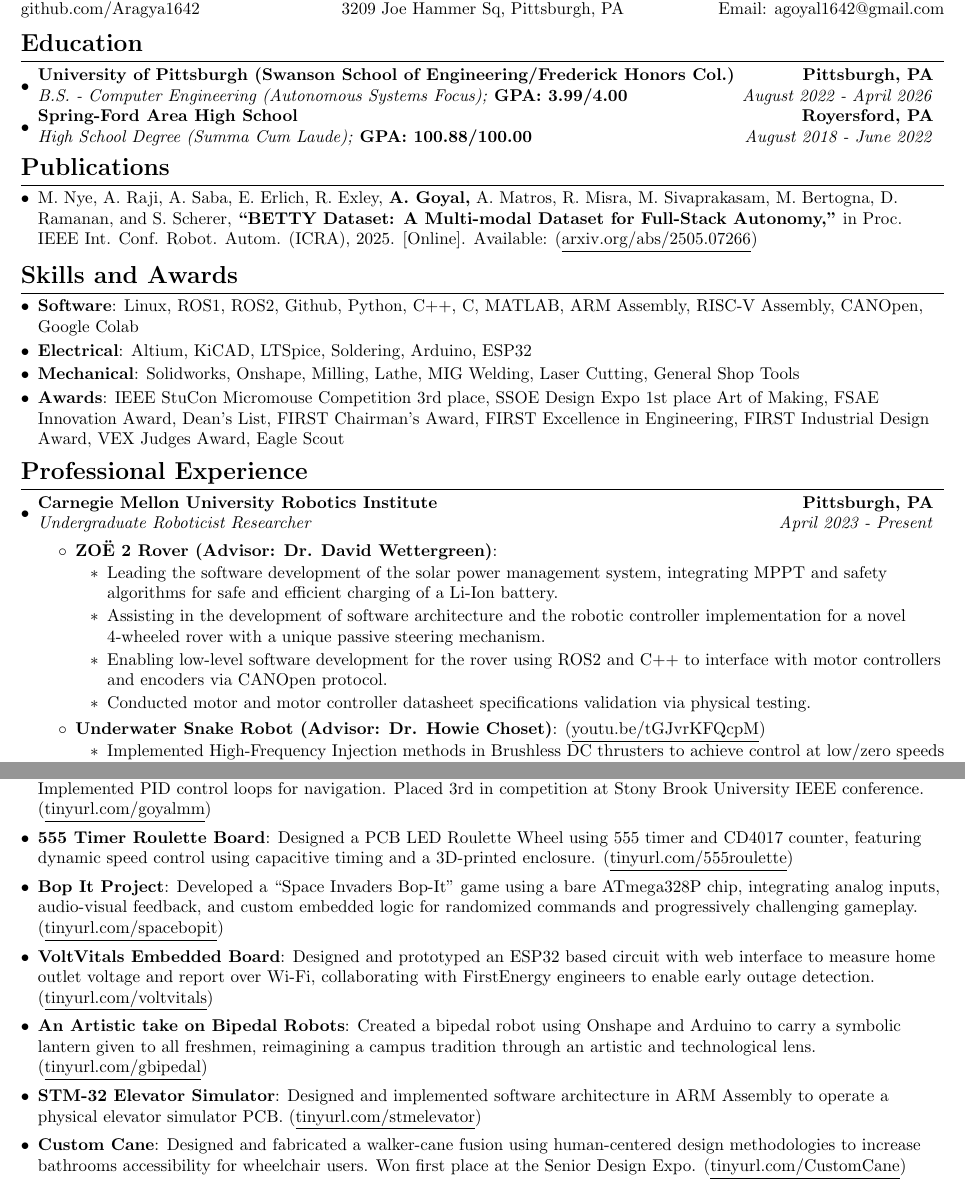
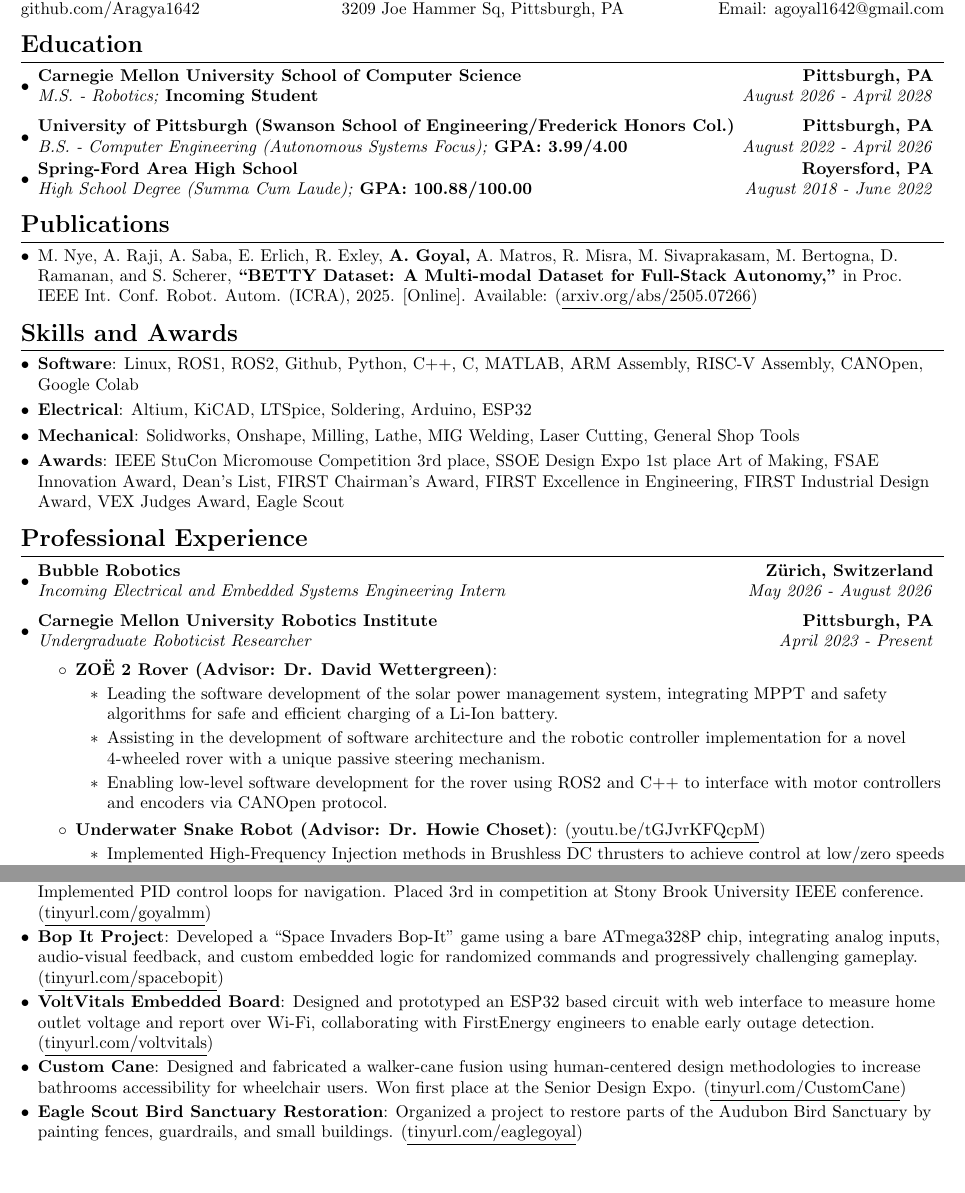
Before and after one commit to Aragya1642/Aragya_Resume, a LaTeX document (main.tex): two parts of pages 1 and 2 of 2, joined at a grey line, cut so that both start at the same text. Compiled offline with pdfLaTeX.

Commit message:
updated with future positions for ece award

```diff
--- a/main.tex
+++ b/main.tex
@@ -110,6 +110,9 @@
 \section{Education}
   \resumeSubHeadingListStart
     \educationSubheading
+    {Carnegie Mellon University School of Computer Science}{Pittsburgh, PA}
+    {M.S. - Robotics; }{Incoming Student}{August 2026 - April 2028}
+    \educationSubheading
       {University of Pittsburgh (Swanson School of Engineering/Frederick Honors Col.)}{Pittsburgh, PA}
       {B.S. - Computer Engineering (Autonomous Systems Focus); }{GPA: 3.99/4.00}{August 2022 - April 2026}
     \vspace{-2pt}
@@ -139,6 +142,9 @@
 \section{Professional Experience}
   \resumeSubHeadingListStart
     \resumeSubheading
+      {Bubble Robotics}{Zürich, Switzerland}
+      {Incoming Electrical and Embedded Systems Engineering Intern}{May 2026 - August 2026}
+    \resumeSubheading
       {Carnegie Mellon University Robotics Institute}{Pittsburgh, PA}
       {Undergraduate Roboticist Researcher}{April 2023 -  Present}
       \resumeItemListStart
@@ -147,7 +153,7 @@
                 \item Leading the software development of the solar power management system, integrating MPPT and safety algorithms for safe and efficient charging of a Li-Ion battery.
                 \item Assisting in the development of software architecture and the robotic controller implementation for a novel 4-wheeled rover with a unique passive steering mechanism.
                 \item Enabling low-level software development for the rover using ROS2 and C++ to interface with motor controllers and encoders via CANOpen protocol.
-                \item Conducted motor and motor controller datasheet specifications validation via physical testing.
+                % \item Conducted motor and motor controller datasheet specifications validation via physical testing.
               \end{itemize}
           \resumeItem{Underwater Snake Robot (Advisor: Dr. Howie Choset)}{\myLink{youtu.be/tGJvrKFQcpM}}
               \begin{itemize}
@@ -227,45 +233,32 @@
   \resumeSubHeadingListStart
     \resumeSubItem{Micromouse Robot}
     {Designed, assembled, and programmed a custom Micromouse robot through iterative PCB development, integrating motor control, IMU, IR sensors, and a display system with low-level embedded programming. Implemented PID control loops for navigation. Placed 3rd in competition at Stony Brook University IEEE conference. \myLink{tinyurl.com/goyalmm}}
-\vspace{3pt}
-    \resumeSubItem{555 Timer Roulette Board} % Add skills: KiCAD, Onshape, and Circuit Design
-    {Designed a PCB LED Roulette Wheel using 555 timer and CD4017 counter, featuring dynamic speed control using capacitive timing and a 3D-printed enclosure. \myLink{tinyurl.com/555roulette}}
-\vspace{3pt}
+    % \resumeSubItem{555 Timer Roulette Board} % Add skills: KiCAD, Onshape, and Circuit Design
+    % {Designed a PCB LED Roulette Wheel using 555 timer and CD4017 counter, featuring dynamic speed control using capacitive timing and a 3D-printed enclosure. \myLink{tinyurl.com/555roulette}}
     \resumeSubItem{Bop It Project}
     {Developed a “Space Invaders Bop-It” game using a bare ATmega328P chip, integrating analog inputs, audio-visual feedback, and custom embedded logic for randomized commands and progressively challenging gameplay. \myLink{tinyurl.com/spacebopit}}
-\vspace{3pt}
-%     \resumeSubItem{Trains Project (Systems and Software Engineering)}
-%     {\myLink{tinyurl.com/agtrain2025}}
-% \vspace{3pt}
+    % \resumeSubItem{Trains Project (Systems and Software Engineering)}
+    % {\myLink{tinyurl.com/agtrain2025}}
     \resumeSubItem{VoltVitals Embedded Board}
     {Designed and prototyped an ESP32 based circuit with web interface to measure home outlet voltage and report over Wi-Fi, collaborating with FirstEnergy engineers to enable early outage detection. \myLink{tinyurl.com/voltvitals}}
-\vspace{3pt}
-    \resumeSubItem{An Artistic take on Bipedal Robots}
-    {Created a bipedal robot using Onshape and Arduino to carry a symbolic lantern given to all freshmen, reimagining a campus tradition through an artistic and technological lens. \myLink{tinyurl.com/gbipedal}}
-\vspace{3pt}
-%     \resumeSubItem{Calico AI Event Curator (AI, Website Development)}
-%     {\myLink{tinyurl.com/steelcalicoai}}
-% \vspace{3pt}
-    \resumeSubItem{STM-32 Elevator Simulator}
-    {Designed and implemented software architecture in ARM Assembly to operate a physical elevator simulator PCB. \myLink{tinyurl.com/stmelevator}}
-\vspace{3pt}
+    % \resumeSubItem{An Artistic take on Bipedal Robots}
+    % {Created a bipedal robot using Onshape and Arduino to carry a symbolic lantern given to all freshmen, reimagining a campus tradition through an artistic and technological lens. \myLink{tinyurl.com/gbipedal}}
+    % \resumeSubItem{Calico AI Event Curator (AI, Website Development)}
+    % {\myLink{tinyurl.com/steelcalicoai}}
+    % \resumeSubItem{STM-32 Elevator Simulator}
+    % {Designed and implemented software architecture in ARM Assembly to operate a physical elevator simulator PCB. \myLink{tinyurl.com/stmelevator}}
     \resumeSubItem{Custom Cane}
     {Designed and fabricated a walker-cane fusion using human-centered design methodologies to increase bathrooms accessibility for wheelchair users. Won first place at the Senior Design Expo. \myLink{tinyurl.com/CustomCane}}
-\vspace{3pt}
-%     \resumeSubItem{Formula SAE E-Brake Bias}
-%     {Developed a \underline{3D-printed} e-brake bias system for a Formula SAE racecar using \underline{Solidworks}, improving performance and usability; won the FSAE Innovation Award for implementation of the project. \myLink{tinyurl.com/ebrakeb}}
-% \vspace{3pt}
-%     \resumeSubItem{Formula SAE Low-Cost Slip Angle Sensor (OpenCV, Raspberry Pi)}
-%     {Worked to design and code prototypes of sensors which would allow for validation of slip angle using mouse sensors, digital cameras, and IMU's.}
-% \vspace{3pt}
-%     \resumeSubItem{String Art Generator and Optimizer (Research, Python)}
-%     {Developed an innovative string art optimization tools and GUI using \underline{Python} programming to improve upon existing string art generators. \myLink{tinyurl.com/goyalstring}}
-% \vspace{3pt}
-%   \resumeSubItem{Silicon Prosthetic Hand (High School Independent Research)}
-%   {Designed and manufactured prototype prosthetic hand with silicone soft actuators and tested with human participants for an AP Research Project. \href{https://tinyurl.com/myprosthetic}{(Link: https://tinyurl.com/myprosthetic)}}
-% \vspace{3pt}
-%     \resumeSubItem{Bird Sanctuary Restoration (Eagle Scout Project, Volunteering)}
-%     {Organized a project to restore parts of the Audubon Bird Sanctuary by painting fences, guardrails, and small buildings. \href{https://tinyurl.com/goyaleagle}{(Link: https://tinyurl.com/goyaleagle)}}
+    % \resumeSubItem{Formula SAE E-Brake Bias}
+    % {Developed a \underline{3D-printed} e-brake bias system for a Formula SAE racecar using \underline{Solidworks}, improving performance and usability; won the FSAE Innovation Award for implementation of the project. \myLink{tinyurl.com/ebrakeb}}
+    % \resumeSubItem{Formula SAE Low-Cost Slip Angle Sensor (OpenCV, Raspberry Pi)}
+    % {Worked to design and code prototypes of sensors which would allow for validation of slip angle using mouse sensors, digital cameras, and IMU's.}
+    % \resumeSubItem{String Art Generator and Optimizer (Research, Python)}
+    % {Developed an innovative string art optimization tools and GUI using \underline{Python} programming to improve upon existing string art generators. \myLink{tinyurl.com/goyalstring}}
+    % \resumeSubItem{Silicon Prosthetic Hand (High School Independent Research)}
+    % {Designed and manufactured prototype prosthetic hand with silicone soft actuators and tested with human participants for an AP Research Project. \href{https://tinyurl.com/myprosthetic}{(Link: https://tinyurl.com/myprosthetic)}}
+    \resumeSubItem{Eagle Scout Bird Sanctuary Restoration}
+    {Organized a project to restore parts of the Audubon Bird Sanctuary by painting fences, guardrails, and small buildings. \myLink{tinyurl.com/eaglegoyal}} % Include link to pictures document
   \resumeSubHeadingListEnd
 \vspace{-5pt}
 
```
Also changed, not shown: main.pdf.
